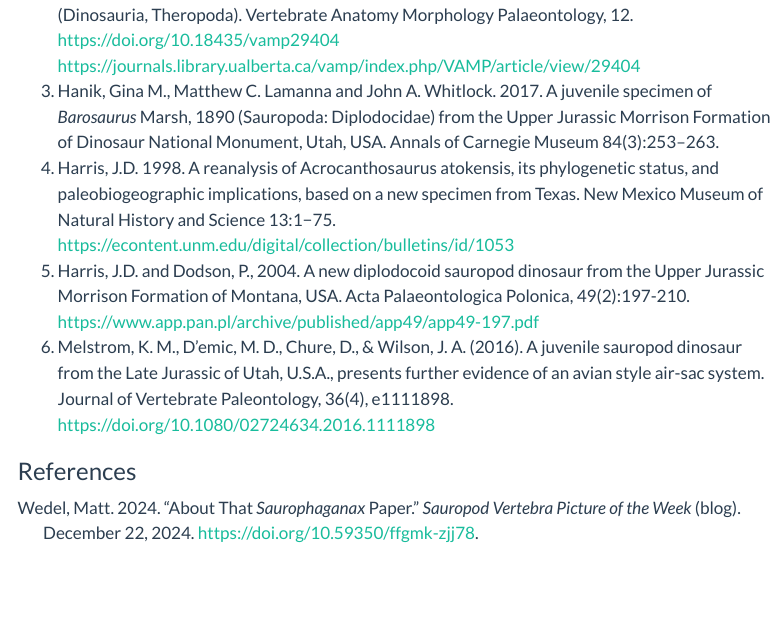
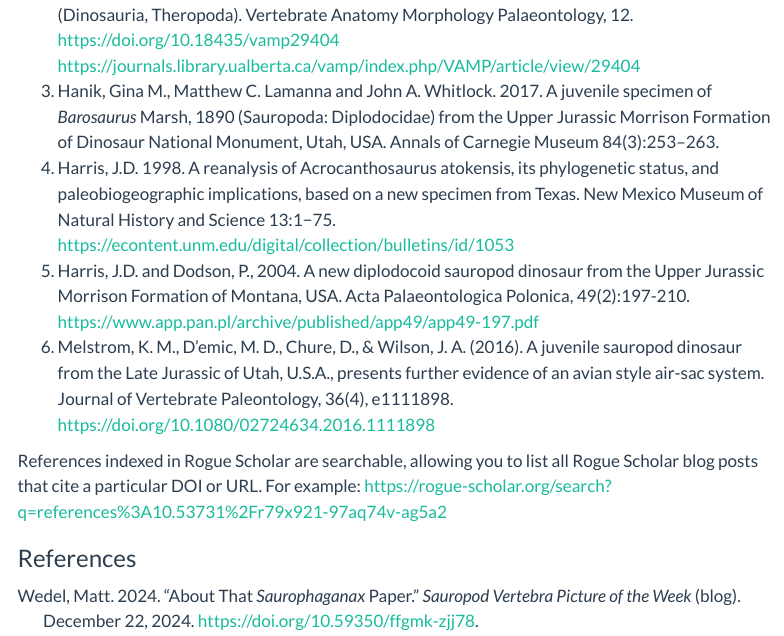
Before and after one commit to front-matter/rogue-scholar, a Quarto document (docs/references.qmd): the page in a window 1100 px wide, from 820 px down. Rendered offline with R 4.5, knitr and Pandoc in place of Quarto, with nearby package versions; menus at the side of the page are left out.

Commit message:
Update references.qmd

```diff
--- a/docs/references.qmd
+++ b/docs/references.qmd
@@ -27,4 +27,6 @@ This information is then used to include the references in the DOI metadata regi
 1. Harris, J.D. and Dodson, P., 2004. A new diplodocoid sauropod dinosaur from the Upper Jurassic Morrison Formation of Montana, USA. Acta Palaeontologica Polonica, 49(2):197-210. https://www.app.pan.pl/archive/published/app49/app49-197.pdf
 1. Melstrom, K. M., D'emic, M. D., Chure, D., & Wilson, J. A. (2016). A juvenile sauropod dinosaur from the Late Jurassic of Utah, U.S.A., presents further evidence of an avian style air-sac system. Journal of Vertebrate Paleontology, 36(4), e1111898. https://doi.org/10.1080/02724634.2016.1111898
 
+References indexed in Rogue Scholar are searchable, allowing you to list all Rogue Scholar blog posts that cite a particular DOI or URL. For example: https://rogue-scholar.org/search?q=references%3A10.53731%2Fr79x921-97aq74v-ag5a2
+
 ### References
```
